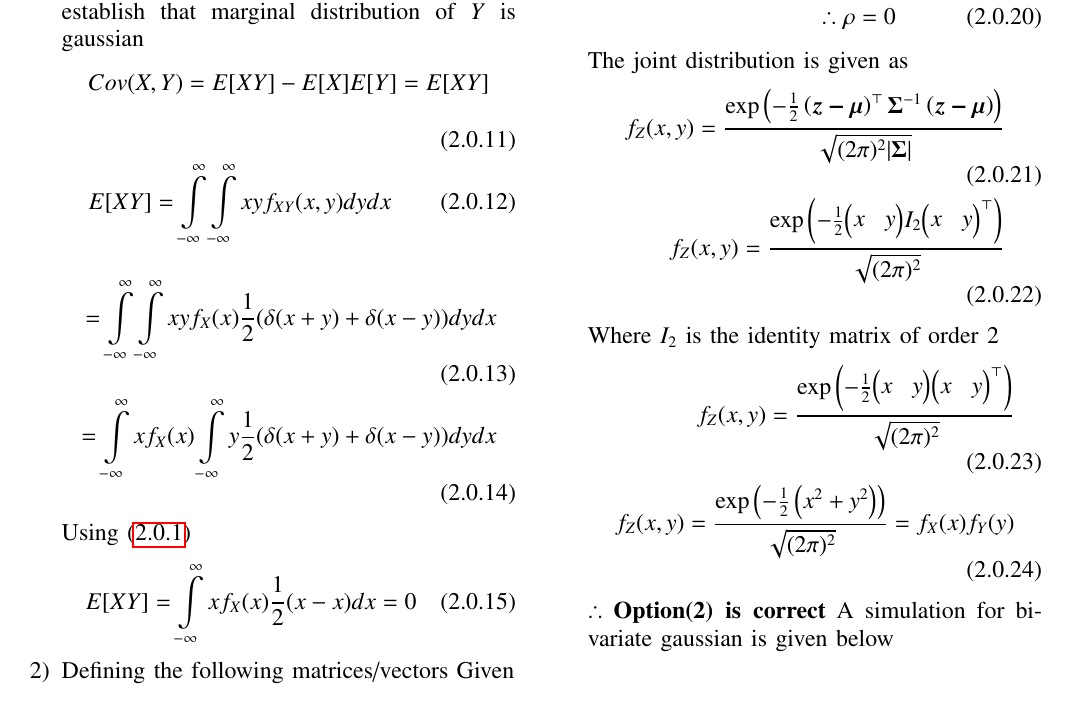
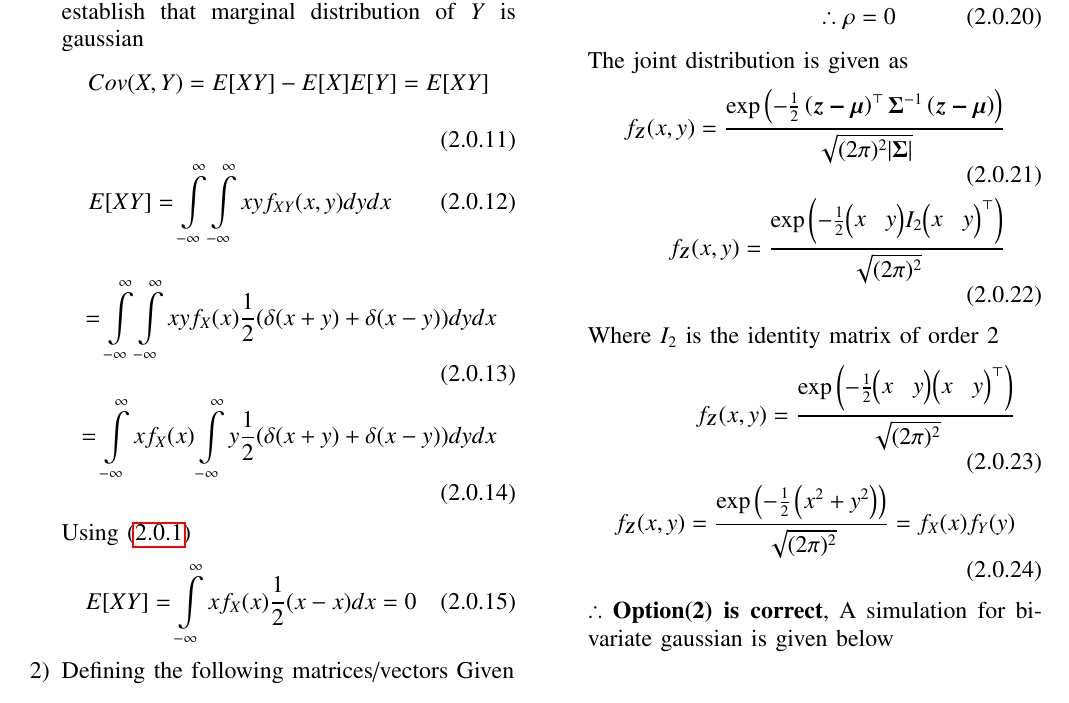
Before and after one commit to cmaspi/AI1103-Probability-and-random-variables, a LaTeX problem sheet (Assignment-9/main.tex): part of page 2 of 3, cut so that both start at the same text. Compiled offline with pdfLaTeX.

Commit message:
Add files via upload

```diff
--- a/Assignment-9/main.tex
+++ b/Assignment-9/main.tex
@@ -249,16 +249,15 @@ a^2+b^2=a^2+b^2+2\rho ab\\
 \end{align}
 The joint distribution is given as
 \begin{align}
-f_Z(x,y)=\frac{\text{exp}\brak{-\frac{1}{2}\brak{\boldsymbol{z-\mu}}^\top\boldsymbol{\Sigma}^{-1}\brak{\boldsymbol{z-\mu}}}}{\sqrt{(2\pi)^2\abs{\boldsymbol{\Sigma}}}}\\
-f_Z(x,y)=\frac{\text{exp}\brak{-\frac{1}{2}{\begin{pmatrix} x &y\end{pmatrix}} I_2{\begin{pmatrix} x &y\end{pmatrix}}^\top}}{\sqrt{(2\pi)^2}}
+f_{\boldsymbol{Z}}(x,y)=\frac{\text{exp}\brak{-\frac{1}{2}\brak{\boldsymbol{z-\mu}}^\top\boldsymbol{\Sigma}^{-1}\brak{\boldsymbol{z-\mu}}}}{\sqrt{(2\pi)^2\abs{\boldsymbol{\Sigma}}}}\\
+f_{\boldsymbol{Z}}(x,y)=\frac{\text{exp}\brak{-\frac{1}{2}{\begin{pmatrix} x &y\end{pmatrix}} I_2{\begin{pmatrix} x &y\end{pmatrix}}^\top}}{\sqrt{(2\pi)^2}}
 \end{align}
 Where $I_2$ is the identity matrix of order 2
 \begin{align}
-f_Z(x,y)=\frac{\text{exp}\brak{-\frac{1}{2}{\begin{pmatrix} x &y\end{pmatrix}} {\begin{pmatrix} x &y\end{pmatrix}}^\top}}{\sqrt{(2\pi)^2}}\\
-f_Z(x,y)=\frac{\text{exp}\brak{-\frac{1}{2}\brak{x^2+y^2}}}{\sqrt{(2\pi)^2}}=f_X(x)f_Y(y)
+f_{\boldsymbol{Z}}(x,y)=\frac{\text{exp}\brak{-\frac{1}{2}{\begin{pmatrix} x &y\end{pmatrix}} {\begin{pmatrix} x &y\end{pmatrix}}^\top}}{\sqrt{(2\pi)^2}}\\
+f_{\boldsymbol{Z}}(x,y)=\frac{\text{exp}\brak{-\frac{1}{2}\brak{x^2+y^2}}}{\sqrt{(2\pi)^2}}=f_X(x)f_Y(y)
 \end{align}
-$\therefore$ \textbf{Option(2) is correct}
-A simulation for bivariate gaussian is given below
+$\therefore$ \textbf{Option(2) is correct}, A simulation for bivariate gaussian is given below
 \begin{figure}[H]
 \centering
 \includegraphics[width=\linewidth]{figure/plot}
```
Also changed, not shown: Assignment-9/Assignment-9.pdf.
